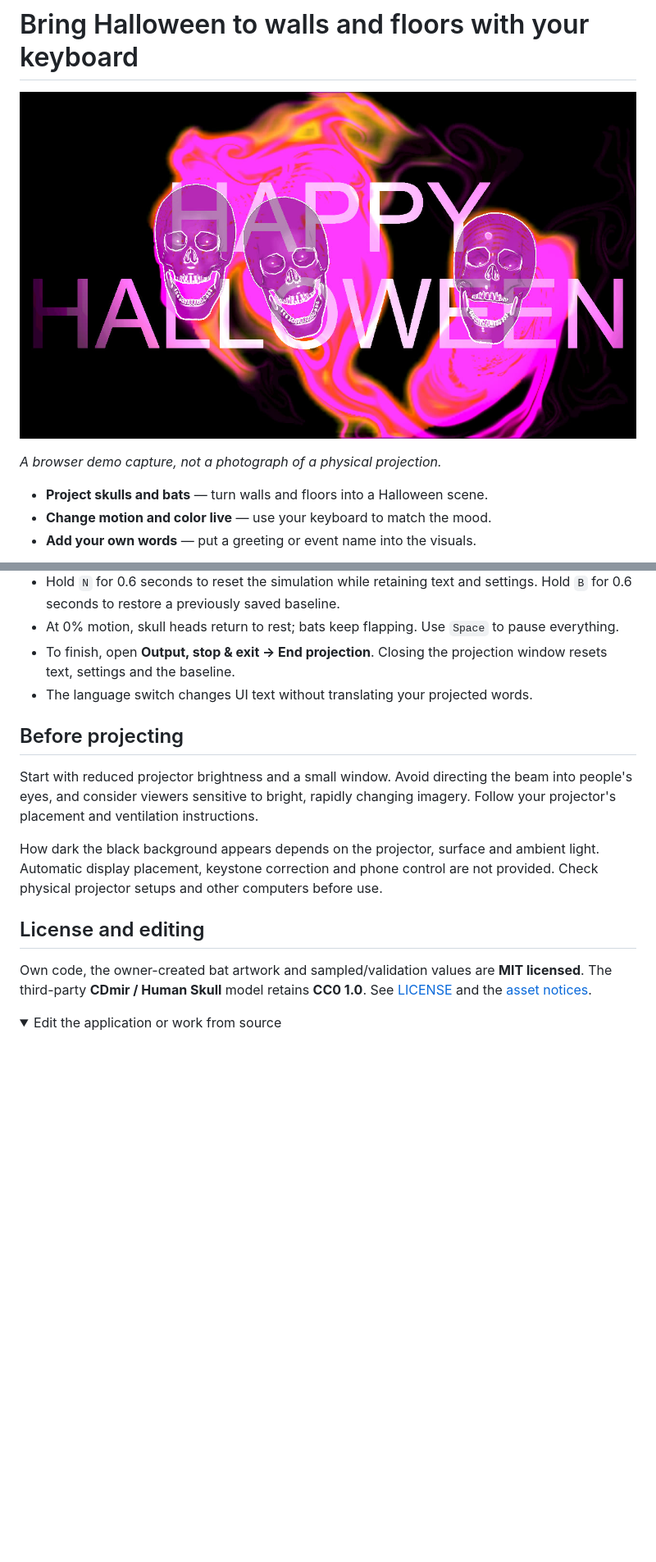
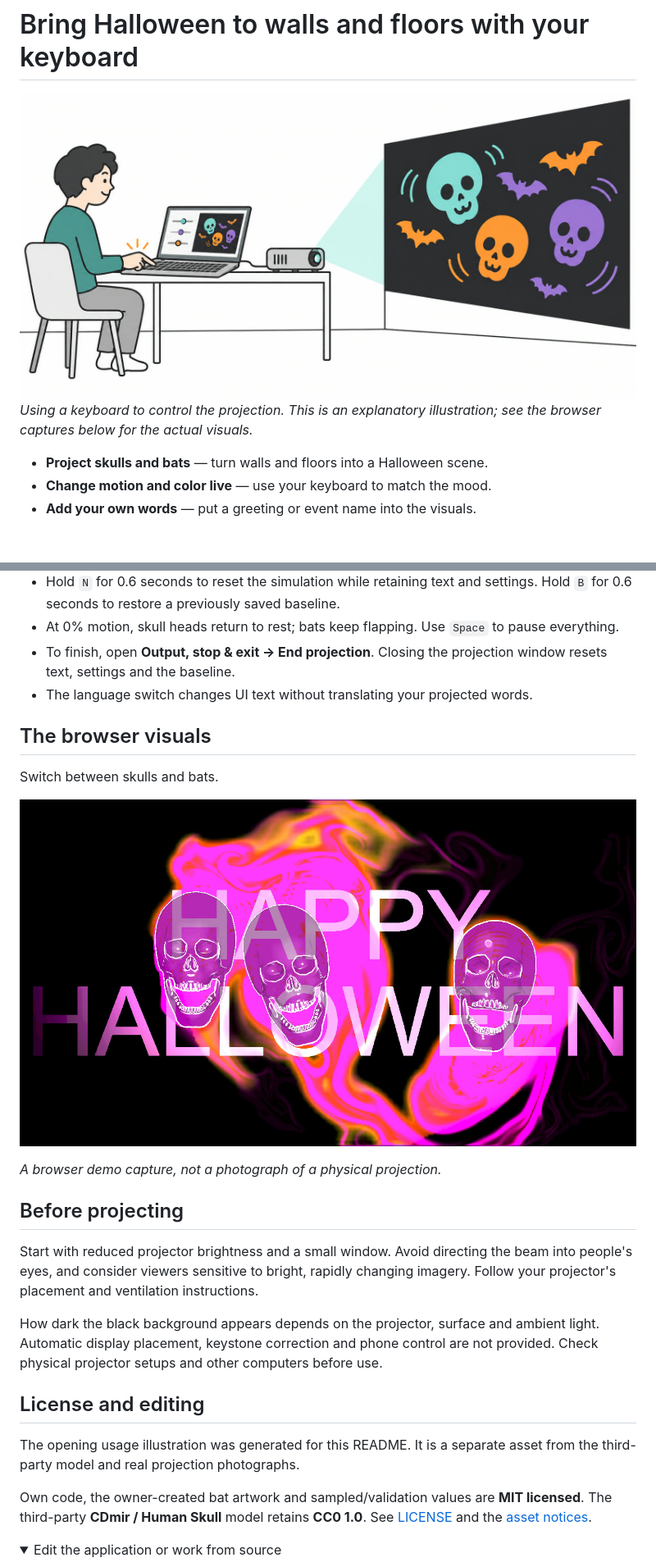
Before and after one commit to hiro-collab/halloween-projection, a Markdown page: README.en.md, 2 parts joined by grey strips. Shown at 82% size. Drawn GitHub-style; pictures changed too: docs/images/how-it-works.jpg (added); folded sections open; blank space fills up the shorter version.

```diff
--- a/README.en.md
+++ b/README.en.md
@@ -2,9 +2,9 @@
 
 # Bring Halloween to walls and floors with your keyboard
 
-![Browser demo showing animated skulls, flowing light and Halloween text.](docs/images/halloween-preview.jpg)
+<img src="docs/images/how-it-works.jpg" width="760" alt="Illustration of a person using an ordinary PC keyboard, a projector, and skulls and bats projected onto a wall.">
 
-*A browser demo capture, not a photograph of a physical projection.*
+*Using a keyboard to control the projection. This is an explanatory illustration; see the browser captures below for the actual visuals.*
 
 - **Project skulls and bats** — turn walls and floors into a Halloween scene.
 - **Change motion and color live** — use your keyboard to match the mood.
@@ -64,6 +66,14 @@ Edit the words in the console text box. `9` / `0` selects 1–6 skulls; `C` retu
 
 </details>
 
+## The browser visuals
+
+Switch between skulls and bats.
+
+![Browser demo showing animated skulls, flowing light and Halloween text.](docs/images/halloween-preview.jpg)
+
+*A browser demo capture, not a photograph of a physical projection.*
+
 ## Before projecting
 
 Start with reduced projector brightness and a small window. Avoid directing the beam into people's eyes, and consider viewers sensitive to bright, rapidly changing imagery. Follow your projector's placement and ventilation instructions.
@@ -71,6 +81,8 @@ Start with reduced projector brightness and a small window. Avoid directing the
 How dark the black background appears depends on the projector, surface and ambient light. Automatic display placement, keystone correction and phone control are not provided. Check physical projector setups and other computers before use.
 
 ## License and editing
+
+The opening usage illustration was generated for this README. It is a separate asset from the third-party model and real projection photographs.
 
 Own code, the owner-created bat artwork and sampled/validation values are **MIT licensed**. The third-party **CDmir / Human Skull** model retains **CC0 1.0**. See [LICENSE](LICENSE) and the [asset notices](web/RIGHTS.txt).
 
```
Also changed, not shown: other parts of README.en.md (+2 -0 lines), README.md (+15 -3 lines), 3 other files.
